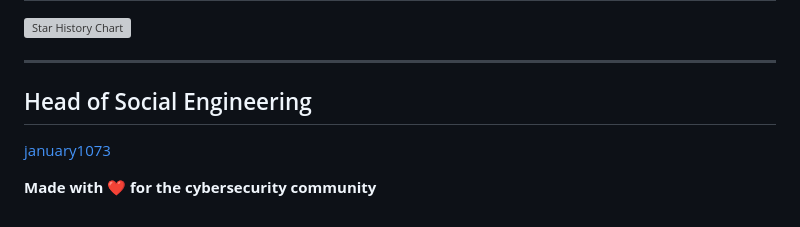
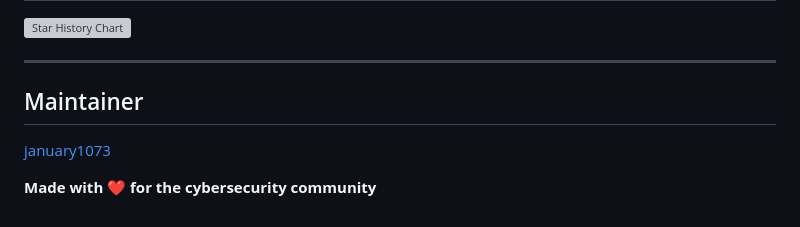
Before and after one commit to darkmailr/darkmailr, a Markdown page: README.md, the part around the change. Drawn GitHub-style; grey boxes are pictures that could not be loaded.

```diff
--- a/README.md
+++ b/README.md
@@ -190,7 +190,7 @@ See [CHANGELOG.md](CHANGELOG.md) for version history.
 
 ---
 
-## Head of Social Engineering
+## Maintainer
 
 [january1073](https://github.com/january1073)
 
```
